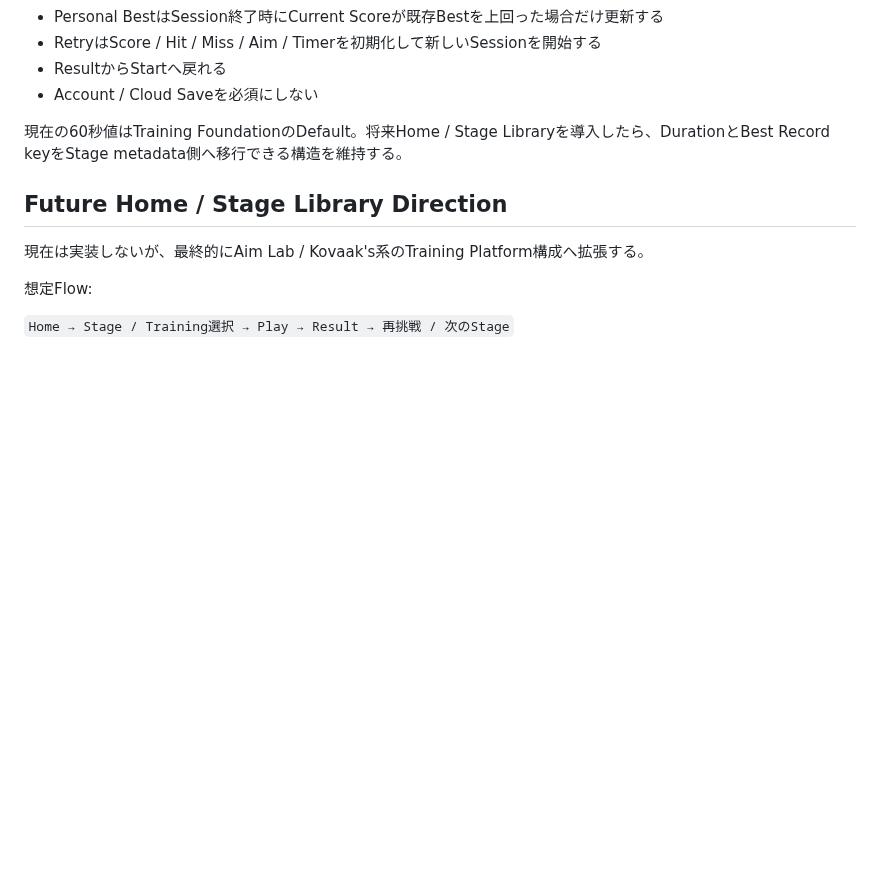
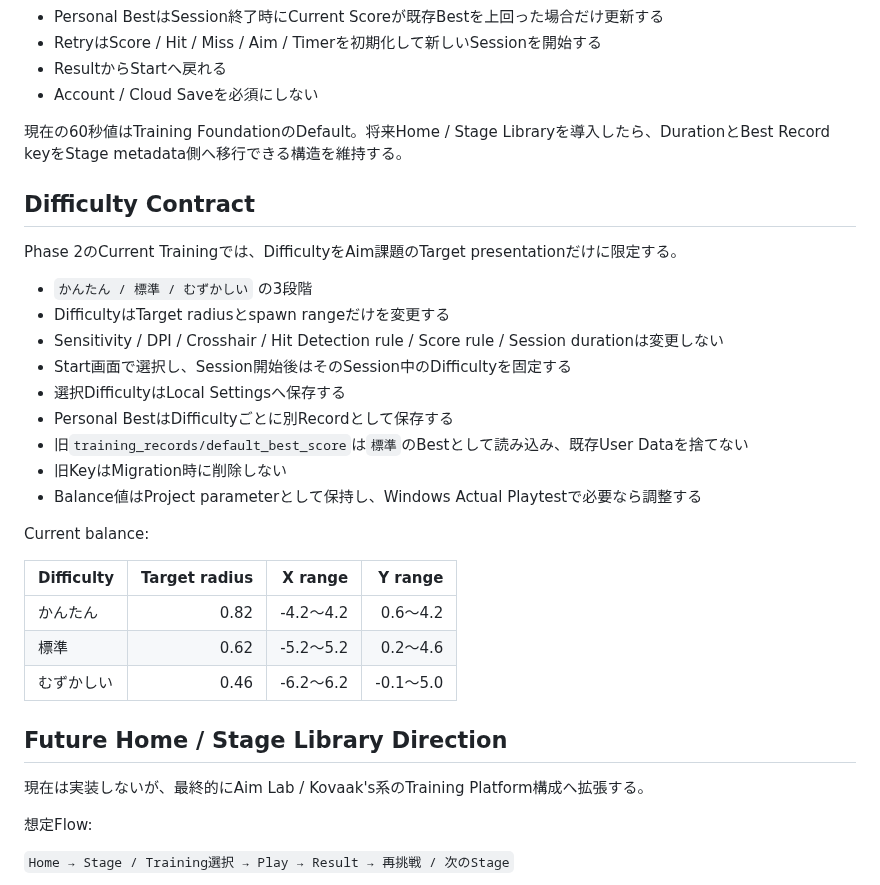
Before and after one commit to EliteMay/Skin-Aim-Trainer, a Markdown page: REQUIREMENTS.md, the part around one of its changes. Rendered like a GitHub page; blank space fills up the shorter version.

Commit message:
docs: define difficulty contract and save compatibility

```diff
--- a/REQUIREMENTS.md
+++ b/REQUIREMENTS.md
@@ -127,6 +127,28 @@ Phase 2のCurrent Trainingは、結果比較ができる固定Sessionとして
 
 現在の60秒値はTraining FoundationのDefault。将来Home / Stage Libraryを導入したら、DurationとBest Record keyをStage metadata側へ移行できる構造を維持する。
 
+## Difficulty Contract
+
+Phase 2のCurrent Trainingでは、DifficultyをAim課題のTarget presentationだけに限定する。
+
+- `かんたん / 標準 / むずかしい` の3段階
+- DifficultyはTarget radiusとspawn rangeだけを変更する
+- Sensitivity / DPI / Crosshair / Hit Detection rule / Score rule / Session durationは変更しない
+- Start画面で選択し、Session開始後はそのSession中のDifficultyを固定する
+- 選択DifficultyはLocal Settingsへ保存する
+- Personal BestはDifficultyごとに別Recordとして保存する
+- 旧`training_records/default_best_score`は`標準`のBestとして読み込み、既存User Dataを捨てない
+- 旧KeyはMigration時に削除しない
+- Balance値はProject parameterとして保持し、Windows Actual Playtestで必要なら調整する
+
+Current balance:
+
+| Difficulty | Target radius | X range | Y range |
+|---|---:|---:|---:|
+| かんたん | 0.82 | -4.2〜4.2 | 0.6〜4.2 |
+| 標準 | 0.62 | -5.2〜5.2 | 0.2〜4.6 |
+| むずかしい | 0.46 | -6.2〜6.2 | -0.1〜5.0 |
+
 ## Future Home / Stage Library Direction
 
 現在は実装しないが、最終的にAim Lab / Kovaak's系のTraining Platform構成へ拡張する。
```
Also changed, not shown: other parts of REQUIREMENTS.md (+1 -1 lines).
